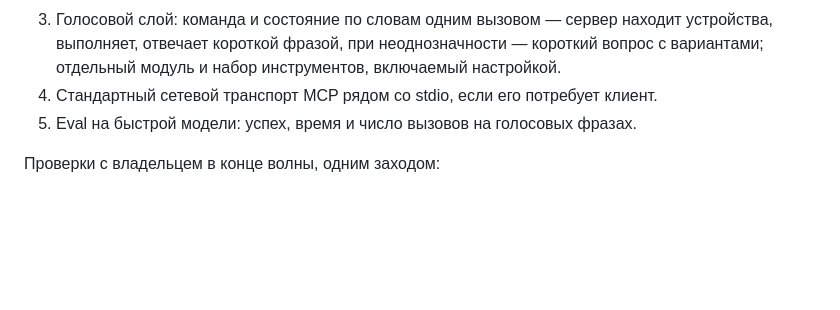
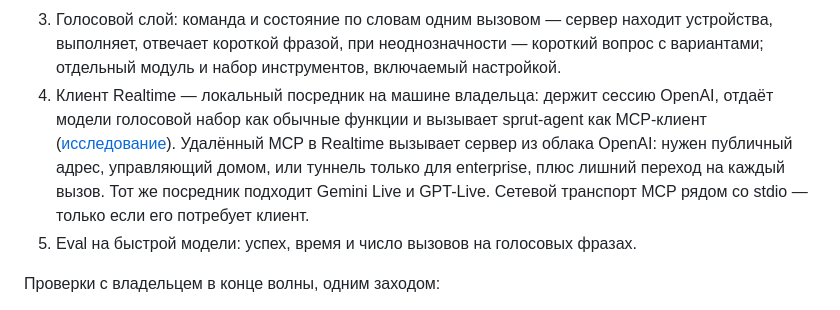
Before and after one commit to xor777/sprut-agent, a Markdown page: PLAN.md, the part around the change. GitHub-like rendering; blank space fills up the shorter version.

```diff
--- a/PLAN.md
+++ b/PLAN.md
@@ -96,7 +96,14 @@
    находит устройства, выполняет, отвечает короткой фразой, при
    неоднозначности — короткий вопрос с вариантами; отдельный модуль и набор
    инструментов, включаемый настройкой.
-4. Стандартный сетевой транспорт MCP рядом со stdio, если его потребует клиент.
+4. Клиент Realtime — локальный посредник на машине владельца: держит сессию
+   OpenAI, отдаёт модели голосовой набор как обычные функции и вызывает
+   sprut-agent как MCP-клиент
+   ([исследование](research/voice/2026-10-13-realtime-tools.md)). Удалённый
+   MCP в Realtime вызывает сервер из облака OpenAI: нужен публичный адрес,
+   управляющий домом, или туннель только для enterprise, плюс лишний переход
+   на каждый вызов. Тот же посредник подходит Gemini Live и GPT-Live.
+   Сетевой транспорт MCP рядом со stdio — только если его потребует клиент.
 5. Eval на быстрой модели: успех, время и число вызовов на голосовых фразах.
 
 Проверки с владельцем в конце волны, одним заходом:
```
Also changed, not shown: research/voice/2026-10-13-realtime-tools.md (added, +165 -0 lines).
